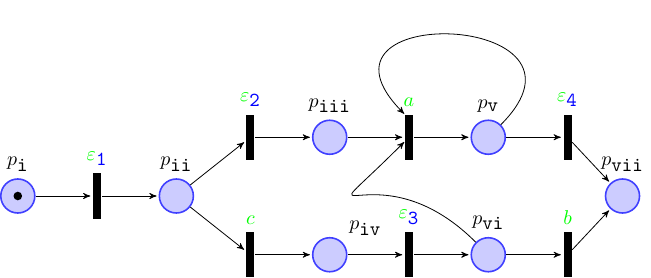
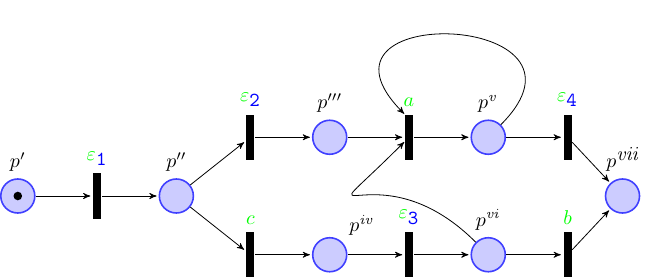
Before and after one commit to jackbergus/ijcai21-probtrace2, a LaTeX figure (images/petri.tex): the whole page. Compiled offline with pdfLaTeX.

Commit message:
Petri updated

```diff
--- a/images/petri.tex
+++ b/images/petri.tex
@@ -28,19 +28,19 @@
 \begin{document}
 
 	\begin{tikzpicture}[node distance=0.4cm and 1cm,>=stealth',bend angle=45,auto]
-	\node [place,label=above:$p_\texttt{i}$,tokens=1] (p1) {};
+	\node [place,label=above:$p^\prime$,tokens=1] (p1) {};
 	\node [transitionV,label=above:$\color{green}\varepsilon_\texttt{\color{blue}1}$] (t1) [right= of p1] {} edge[pre] (p1);
-	\node [place,label=above:$p_\texttt{ii}$] (p2) [right=of t1] {} edge[pre] (t1);
+	\node [place,label=above:$p''$] (p2) [right=of t1] {} edge[pre] (t1);
 	\node [transitionV,label=above:$\color{green}\varepsilon_\texttt{\color{blue}2}$] (eplus) [above right=of p2] {} edge[pre] (p2);
-	\node [place,label=above:$p_\texttt{iii}$] (pk) [right=of eplus] {} edge[pre] (eplus);
+	\node [place,label=above:$p'''$] (pk) [right=of eplus] {} edge[pre] (eplus);
 	\node [transitionV,label=above:$\color{green}a$] (a) [right=of pk] {} edge[pre] (pk);
-	\node [place,label=above:$p_\texttt{v}$] (p3) [right=of a] {} edge[pre] (a);
+	\node [place,label=above:$p^\mathit{v}$] (p3) [right=of a] {} edge[pre] (a);
 	\node [transitionV,label=above:$\color{green}\varepsilon_\texttt{\color{blue}4}$] (e4) [right=of p3] {} edge[pre] (p3);
 	\draw[->] (p3.north east) .. controls +(2,2) and +(-2,2) .. (a.north west);
 	\node [transitionV,label=above:$\color{green}c$] (e2) [below right=of p2] {} edge[pre] (p2);
-	\node [place,label=above right:$p_\texttt{iv}$] (p4) [right=of e2] {} edge[pre] (e2);
+	\node [place,label=above right:$p^\mathit{iv}$] (p4) [right=of e2] {} edge[pre] (e2);
 	\node [transitionV,label=above:$\color{green}\varepsilon_\texttt{\color{blue}3}$] (e3) [right=of p4] {} edge[pre] (p4);
-	\node [place,label=above:$p_\texttt{vi}$] (p6) [right=of e3] {} edge[pre] (e3);
+	\node [place,label=above:$p^\mathit{vi}$] (p6) [right=of e3] {} edge[pre] (e3);
 	\draw[->] (p6) .. controls +(-2,2) and +(-2,-2) .. (a);
 	\node [transitionV,label=above:$\color{green}b$] (b) [right=of p6] {} edge[pre] (p6);
 	\node  (b1) [right=of p2] {};
@@ -48,7 +48,7 @@
 	\node  (b3) [right=of b2] {};
 	\node  (b4) [right=of b3] {};
 	\node  (b5) [right=of b4] {};
-	\node [place,label=above:$p_\texttt{vii}$] (b4) [right=of b5] {} edge[pre] (e4) edge[pre] (b);
+	\node [place,label=above:$p^\textit{vii}$] (b4) [right=of b5] {} edge[pre] (e4) edge[pre] (b);
 
 
 %
```
Also changed, not shown: images/petri.pdf.
